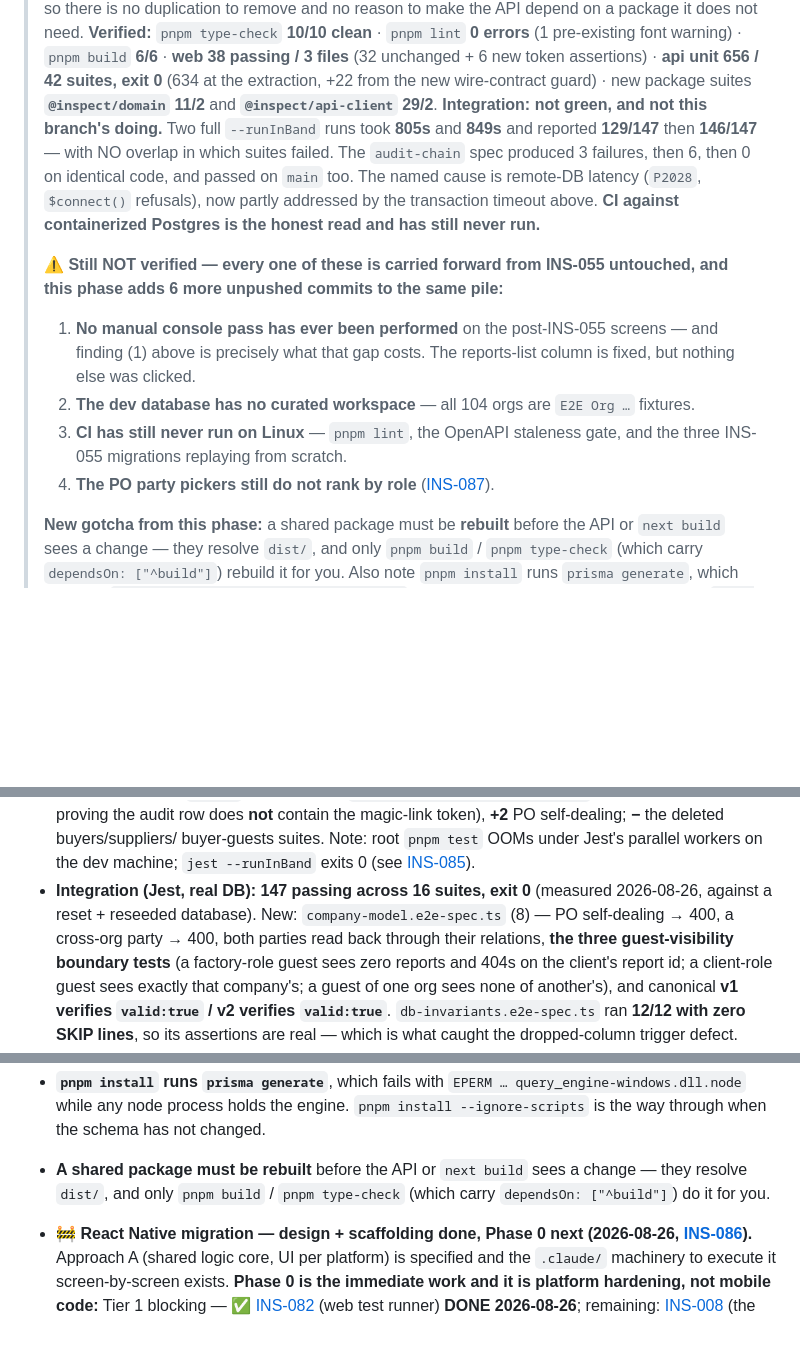
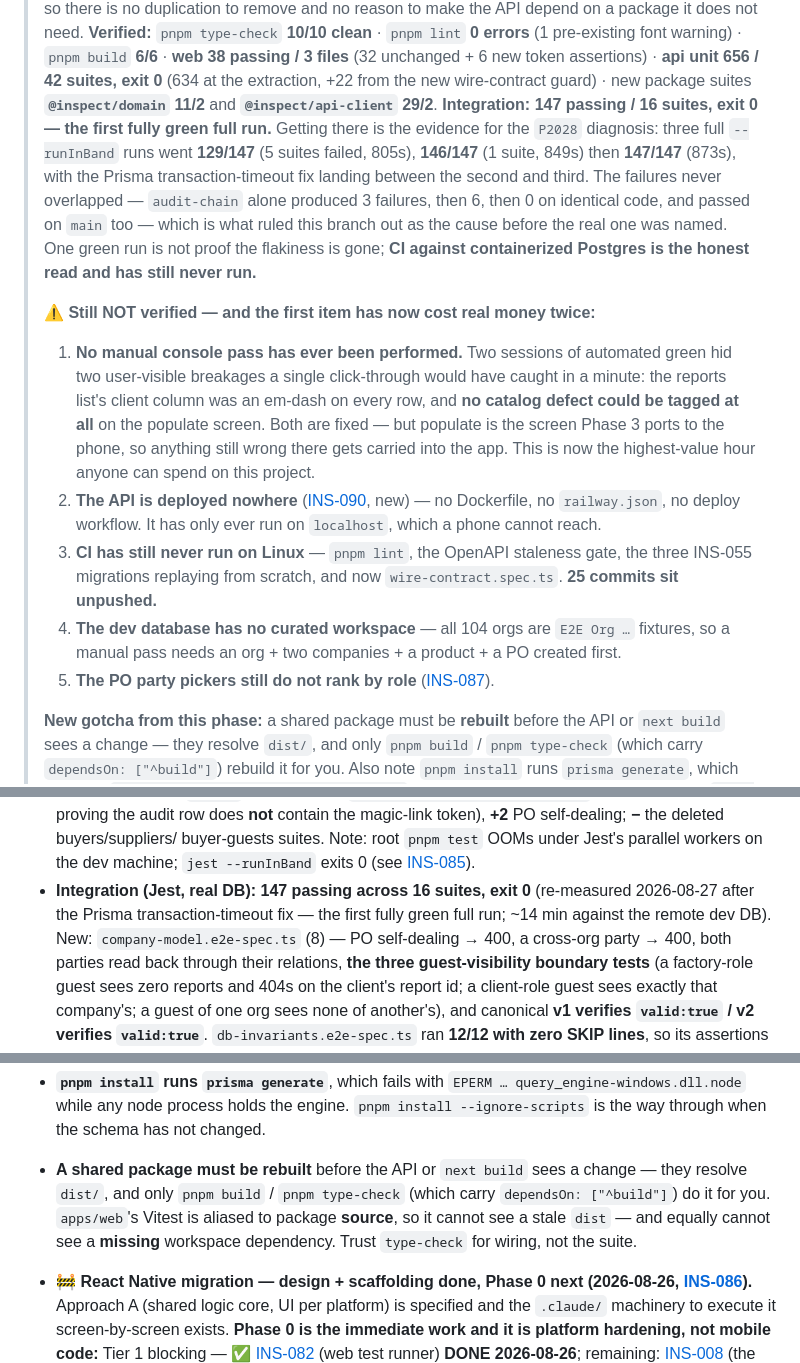
Before and after one commit to IjunaidI/Inspect-monorepo, a Markdown page: docs/STATUS.md, 3 parts joined by grey strips. Drawn GitHub-style; blank space fills up the shorter version.

```diff
--- a/docs/STATUS.md
+++ b/docs/STATUS.md
@@ -81,20 +81,27 @@
 > `pnpm build` **6/6** · **web 38 passing / 3 files** (32 unchanged + 6 new token assertions) ·
 > **api unit 656 / 42 suites, exit 0** (634 at the extraction, +22 from the new wire-contract guard) ·
 > new package suites **`@inspect/domain` 11/2** and **`@inspect/api-client` 29/2**.
-> **Integration: not green, and not this branch's doing.** Two full `--runInBand` runs took **805s** and
-> **849s** and reported **129/147** then **146/147** — with NO overlap in which suites failed. The
-> `audit-chain` spec produced 3 failures, then 6, then 0 on identical code, and passed on `main` too. The
-> named cause is remote-DB latency (`P2028`, `$connect()` refusals), now partly addressed by the transaction
-> timeout above. **CI against containerized Postgres is the honest read and has still never run.**
+> **Integration: 147 passing / 16 suites, exit 0 — the first fully green full run.** Getting there is the
+> evidence for the `P2028` diagnosis: three full `--runInBand` runs went **129/147** (5 suites failed, 805s),
+> **146/147** (1 suite, 849s) then **147/147** (873s), with the Prisma transaction-timeout fix landing between
+> the second and third. The failures never overlapped — `audit-chain` alone produced 3 failures, then 6, then
+> 0 on identical code, and passed on `main` too — which is what ruled this branch out as the cause before the
+> real one was named. One green run is not proof the flakiness is gone; **CI against containerized Postgres is
+> the honest read and has still never run.**
 >
-> **⚠️ Still NOT verified — every one of these is carried forward from INS-055 untouched, and this phase
-> adds 6 more unpushed commits to the same pile:**
-> 1. **No manual console pass has ever been performed** on the post-INS-055 screens — and finding (1) above
->    is precisely what that gap costs. The reports-list column is fixed, but nothing else was clicked.
-> 2. **The dev database has no curated workspace** — all 104 orgs are `E2E Org …` fixtures.
-> 3. **CI has still never run on Linux** — `pnpm lint`, the OpenAPI staleness gate, and the three INS-055
->    migrations replaying from scratch.
-> 4. **The PO party pickers still do not rank by role** ([INS-087](future/BACKLOG.md)).
+> **⚠️ Still NOT verified — and the first item has now cost real money twice:**
+> 1. **No manual console pass has ever been performed.** Two sessions of automated green hid two
+>    user-visible breakages a single click-through would have caught in a minute: the reports list's client
+>    column was an em-dash on every row, and **no catalog defect could be tagged at all** on the populate
+>    screen. Both are fixed — but populate is the screen Phase 3 ports to the phone, so anything still wrong
+>    there gets carried into the app. This is now the highest-value hour anyone can spend on this project.
+> 2. **The API is deployed nowhere** ([INS-090](future/BACKLOG.md), new) — no Dockerfile, no `railway.json`,
+>    no deploy workflow. It has only ever run on `localhost`, which a phone cannot reach.
+> 3. **CI has still never run on Linux** — `pnpm lint`, the OpenAPI staleness gate, the three INS-055
+>    migrations replaying from scratch, and now `wire-contract.spec.ts`. **25 commits sit unpushed.**
+> 4. **The dev database has no curated workspace** — all 104 orgs are `E2E Org …` fixtures, so a manual pass
+>    needs an org + two companies + a product + a PO created first.
+> 5. **The PO party pickers still do not rank by role** ([INS-087](future/BACKLOG.md)).
 >
 > **New gotcha from this phase:** a shared package must be **rebuilt** before the API or `next build` sees a
 > change — they resolve `dist/`, and only `pnpm build` / `pnpm type-check` (which carry
@@ -297,8 +304,8 @@
   does **not** contain the magic-link token), **+2** PO self-dealing; **−** the deleted buyers/suppliers/
   buyer-guests suites. Note: root `pnpm test` OOMs under Jest's parallel workers on the dev machine;
   `jest --runInBand` exits 0 (see [INS-085](future/BACKLOG.md)).
-- **Integration (Jest, real DB): 147 passing across 16 suites, exit 0** (measured 2026-08-26, against a
-  reset + reseeded database). New: `company-model.e2e-spec.ts` (8) — PO self-dealing → 400, a cross-org party
+- **Integration (Jest, real DB): 147 passing across 16 suites, exit 0** (re-measured 2026-08-27 after the
+  Prisma transaction-timeout fix — the first fully green full run; ~14 min against the remote dev DB). New: `company-model.e2e-spec.ts` (8) — PO self-dealing → 400, a cross-org party
   → 400, both parties read back through their relations, **the three guest-visibility boundary tests**
   (a factory-role guest sees zero reports and 404s on the client's report id; a client-role guest sees exactly
   that company's; a guest of one org sees none of another's), and canonical **v1 verifies `valid:true` /
@@ -400,7 +420,9 @@ account, and unlike the extraction, Phase 2 **does** depend on it for EAS/app-st
   any node process holds the engine. `pnpm install --ignore-scripts` is the way through when the schema has
   not changed.
 - **A shared package must be rebuilt** before the API or `next build` sees a change — they resolve `dist/`,
-  and only `pnpm build` / `pnpm type-check` (which carry `dependsOn: ["^build"]`) do it for you.
+  and only `pnpm build` / `pnpm type-check` (which carry `dependsOn: ["^build"]`) do it for you. `apps/web`'s
+  Vitest is aliased to package **source**, so it cannot see a stale `dist` — and equally cannot see a
+  **missing** workspace dependency. Trust `type-check` for wiring, not the suite.
 
 - **🚧 React Native migration — design + scaffolding done, Phase 0 next (2026-08-26, [INS-086](future/BACKLOG.md)).**
   Approach A (shared logic core, UI per platform) is specified and the `.claude/` machinery to execute it
```
Also changed, not shown: other parts of docs/STATUS.md (+76 -63 lines), docs/future/BACKLOG.md (+11 -0 lines).
